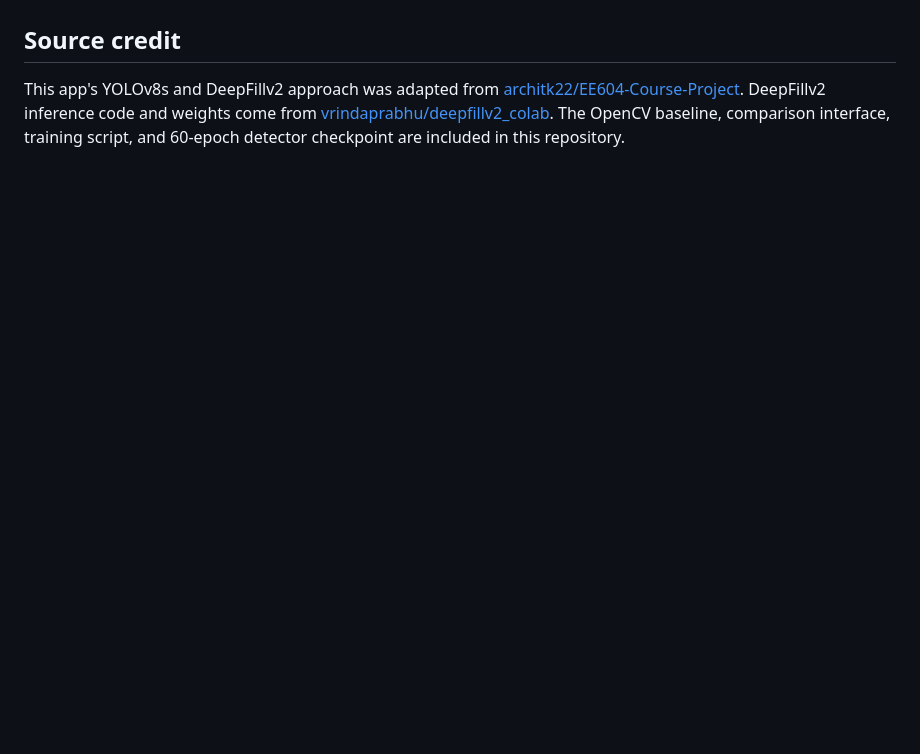
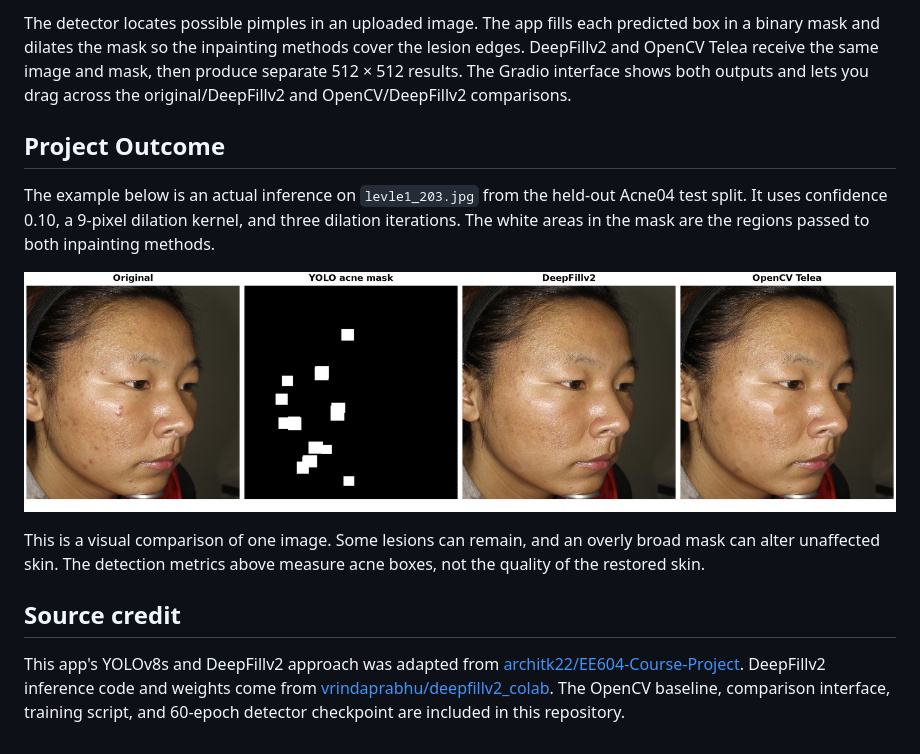
Before and after one commit to blackleg-sanji007/pimple-removal-tool, a Markdown page: README.md, the part around one of its changes. Drawn GitHub-style; pictures changed too: docs/project_outcome.png (added); blank space fills up the shorter version.

```diff
--- a/README.md
+++ b/README.md
@@ -43,3 +80,13 @@ The comparison sliders show visual differences. Acne04 provides lesion boxes rat
+The detector locates possible pimples in an uploaded image. The app fills each predicted box in a binary mask and dilates the mask so the inpainting methods cover the lesion edges. DeepFillv2 and OpenCV Telea receive the same image and mask, then produce separate 512 × 512 results. The Gradio interface shows both outputs and lets you drag across the original/DeepFillv2 and OpenCV/DeepFillv2 comparisons.
+
+## Project Outcome
+
+The example below is an actual inference on `levle1_203.jpg` from the held-out Acne04 test split. It uses confidence 0.10, a 9-pixel dilation kernel, and three dilation iterations. The white areas in the mask are the regions passed to both inpainting methods.
+
+![Held-out Acne04 image, predicted acne mask, DeepFillv2 result, and OpenCV Telea result](docs/project_outcome.png)
+
+This is a visual comparison of one image. Some lesions can remain, and an overly broad mask can alter unaffected skin. The detection metrics above measure acne boxes, not the quality of the restored skin.
+
 ## Source credit
 
 This app's YOLOv8s and DeepFillv2 approach was adapted from [architk22/EE604-Course-Project](https://github.com/architk22/EE604-Course-Project). DeepFillv2 inference code and weights come from [vrindaprabhu/deepfillv2_colab](https://github.com/vrindaprabhu/deepfillv2_colab). The OpenCV baseline, comparison interface, training script, and 60-epoch detector checkpoint are included in this repository.
```
Also changed, not shown: other parts of README.md (+38 -1 lines), docs/training_metrics.png (added), 1 other file.
